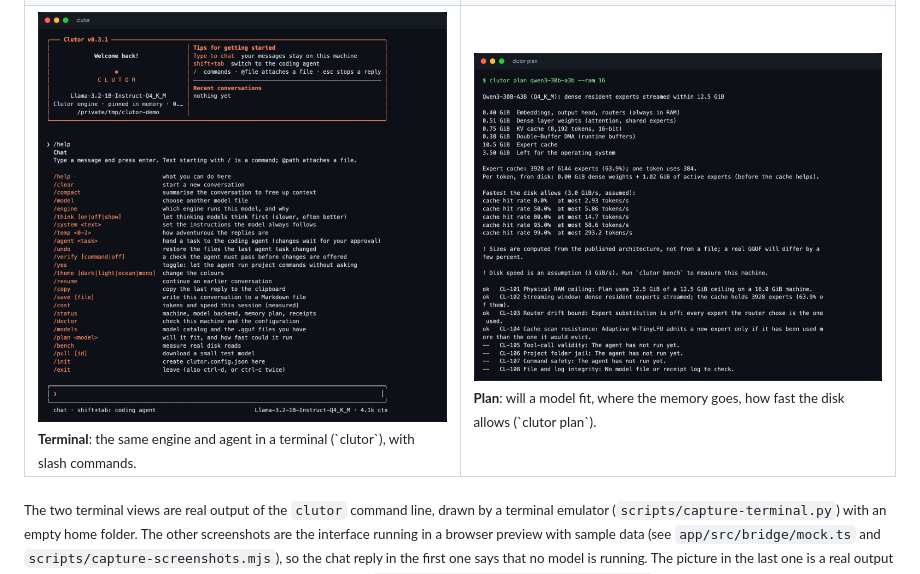
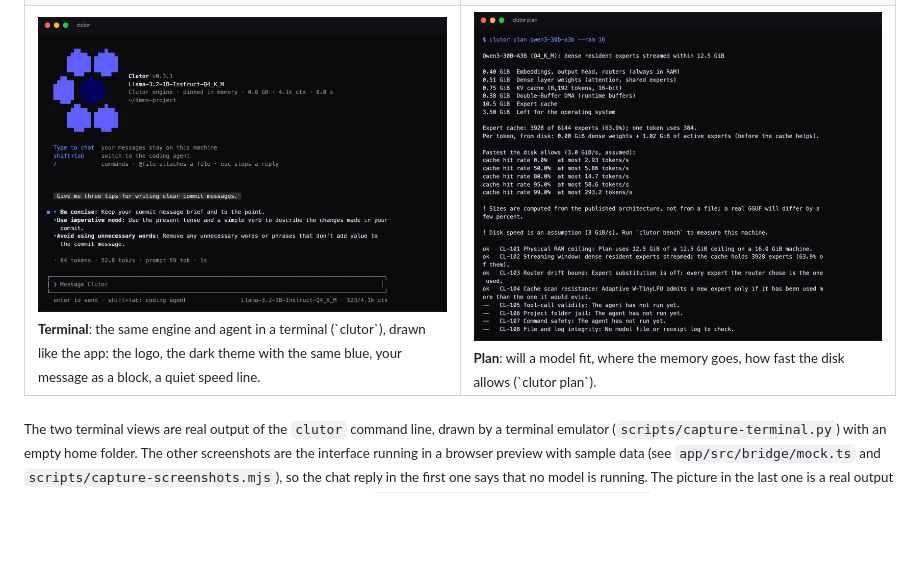
Before and after one commit to isagarpinninti/clutor, a Markdown page: README.md, the part around the change. Drawn GitHub-style; pictures changed too: docs/screenshots/terminal-plan.png, docs/screenshots/terminal-ui.png; blank space fills up the shorter version.

Commit message:
Terminal UI in the app's style: logo, blue accent, grey quiet text, message block; new terminal screenshots

```diff
--- a/README.md
+++ b/README.md
@@ -47,7 +47,7 @@ It has three parts:
 <td><img src="docs/screenshots/image-generation.png" alt="Image generation"><br><sub><b>Pictures</b>: describe it, the chat model steps aside, the image model makes it.</sub></td>
 </tr>
 <tr>
-<td><img src="docs/screenshots/terminal-ui.png" alt="The terminal interface"><br><sub><b>Terminal</b>: the same engine and agent in a terminal (`clutor`), with slash commands.</sub></td>
+<td><img src="docs/screenshots/terminal-ui.png" alt="The terminal interface"><br><sub><b>Terminal</b>: the same engine and agent in a terminal (`clutor`), drawn like the app: the logo, the dark theme with the same blue, your message as a block, a quiet speed line.</sub></td>
 <td><img src="docs/screenshots/terminal-plan.png" alt="clutor plan"><br><sub><b>Plan</b>: will a model fit, where the memory goes, how fast the disk allows (`clutor plan`).</sub></td>
 </tr>
 </table>
```
Also changed, not shown: CHANGELOG.md (+1 -0 lines), 9 other files.
